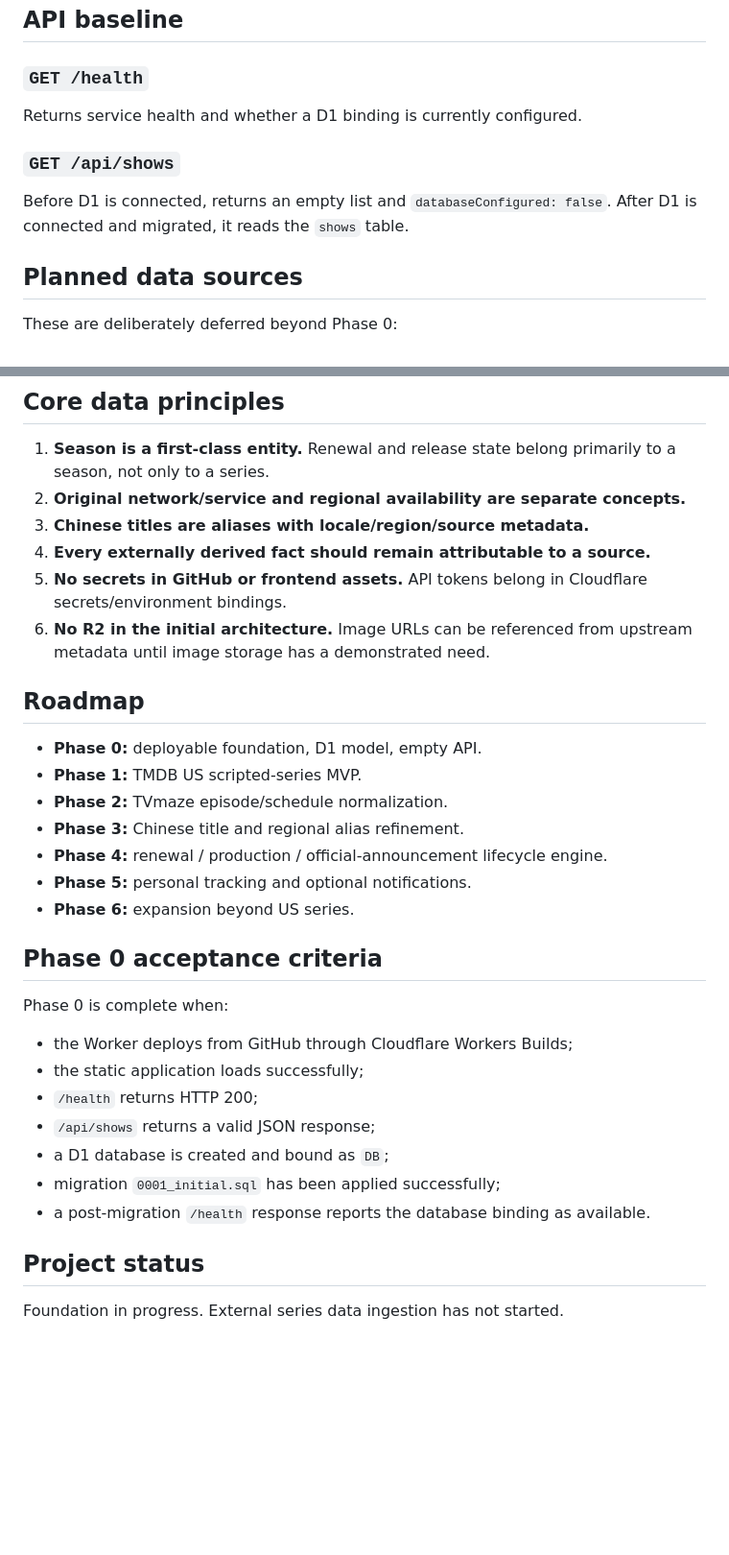
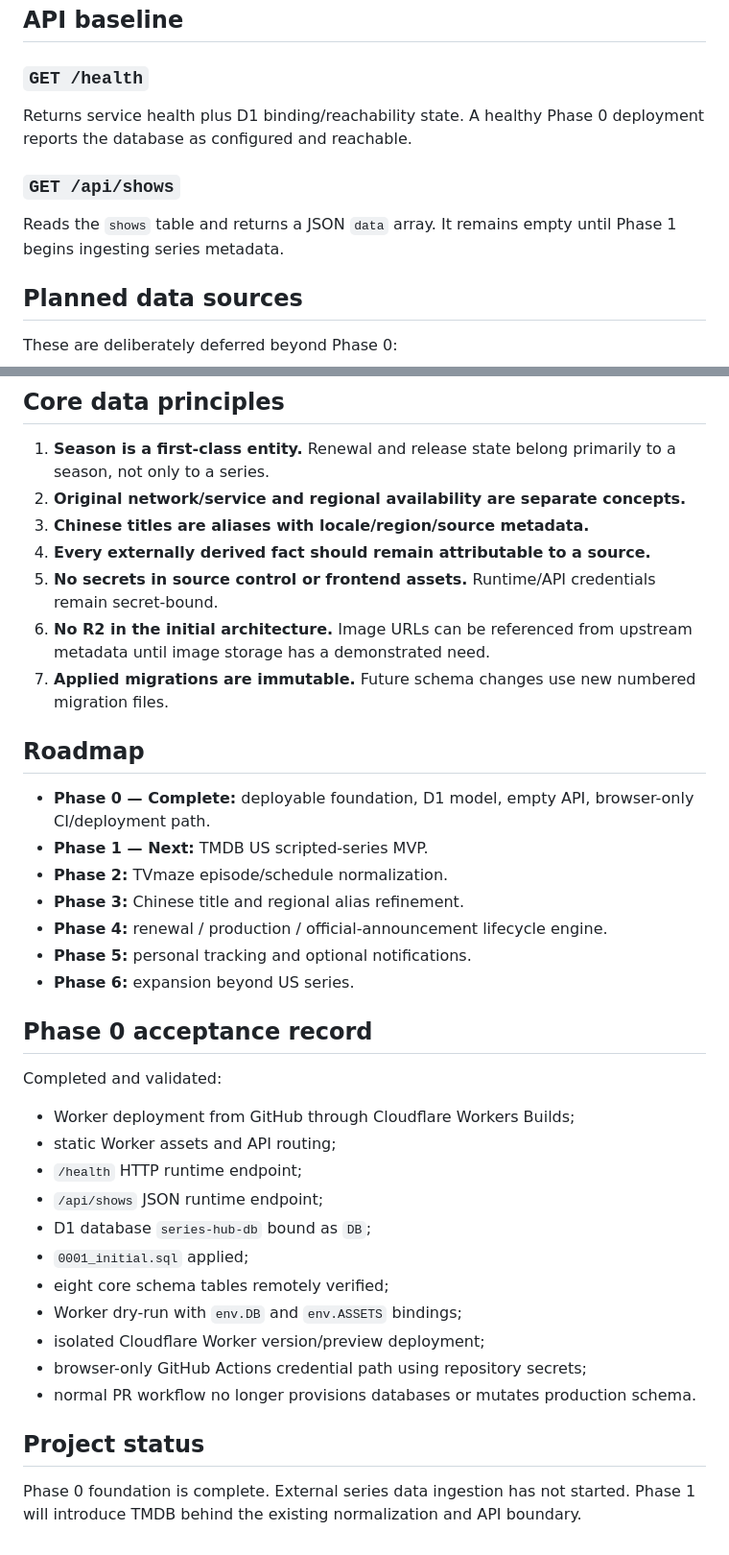
Before and after one commit to MaxYu725/Series-Hub, a Markdown page: README.md, 2 parts joined by grey strips. Shown at 96% size. Drawn GitHub-style; blank space fills up the shorter version.

Commit message:
docs: mark Phase 0 ready for final runtime acceptance

```diff
--- a/README.md
+++ b/README.md
@@ -90,11 +96,11 @@ Series-Hub/
 
 ### `GET /health`
 
-Returns service health and whether a D1 binding is currently configured.
+Returns service health plus D1 binding/reachability state. A healthy Phase 0 deployment reports the database as configured and reachable.
 
 ### `GET /api/shows`
 
-Before D1 is connected, returns an empty list and `databaseConfigured: false`. After D1 is connected and migrated, it reads the `shows` table.
+Reads the `shows` table and returns a JSON `data` array. It remains empty until Phase 1 begins ingesting series metadata.
 
 ## Planned data sources
 
@@ -112,31 +118,36 @@ External APIs must be normalized into Series Hub's own schema. Source-specific p
 2. **Original network/service and regional availability are separate concepts.**
 3. **Chinese titles are aliases with locale/region/source metadata.**
 4. **Every externally derived fact should remain attributable to a source.**
-5. **No secrets in GitHub or frontend assets.** API tokens belong in Cloudflare secrets/environment bindings.
+5. **No secrets in source control or frontend assets.** Runtime/API credentials remain secret-bound.
 6. **No R2 in the initial architecture.** Image URLs can be referenced from upstream metadata until image storage has a demonstrated need.
+7. **Applied migrations are immutable.** Future schema changes use new numbered migration files.
 
 ## Roadmap
 
-- **Phase 0:** deployable foundation, D1 model, empty API.
-- **Phase 1:** TMDB US scripted-series MVP.
+- **Phase 0 — Complete:** deployable foundation, D1 model, empty API, browser-only CI/deployment path.
+- **Phase 1 — Next:** TMDB US scripted-series MVP.
 - **Phase 2:** TVmaze episode/schedule normalization.
 - **Phase 3:** Chinese title and regional alias refinement.
 - **Phase 4:** renewal / production / official-announcement lifecycle engine.
 - **Phase 5:** personal tracking and optional notifications.
 - **Phase 6:** expansion beyond US series.
 
-## Phase 0 acceptance criteria
+## Phase 0 acceptance record
 
-Phase 0 is complete when:
+Completed and validated:
 
-- the Worker deploys from GitHub through Cloudflare Workers Builds;
-- the static application loads successfully;
-- `/health` returns HTTP 200;
-- `/api/shows` returns a valid JSON response;
-- a D1 database is created and bound as `DB`;
-- migration `0001_initial.sql` has been applied successfully;
-- a post-migration `/health` response reports the database binding as available.
+- Worker deployment from GitHub through Cloudflare Workers Builds;
+- static Worker assets and API routing;
+- `/health` HTTP runtime endpoint;
+- `/api/shows` JSON runtime endpoint;
+- D1 database `series-hub-db` bound as `DB`;
+- `0001_initial.sql` applied;
+- eight core schema tables remotely verified;
+- Worker dry-run with `env.DB` and `env.ASSETS` bindings;
+- isolated Cloudflare Worker version/preview deployment;
+- browser-only GitHub Actions credential path using repository secrets;
+- normal PR workflow no longer provisions databases or mutates production schema.
 
 ## Project status
 
-Foundation in progress. External series data ingestion has not started.
+Phase 0 foundation is complete. External series data ingestion has not started. Phase 1 will introduce TMDB behind the existing normalization and API boundary.
```
Also changed, not shown: other parts of README.md (+16 -10 lines).
